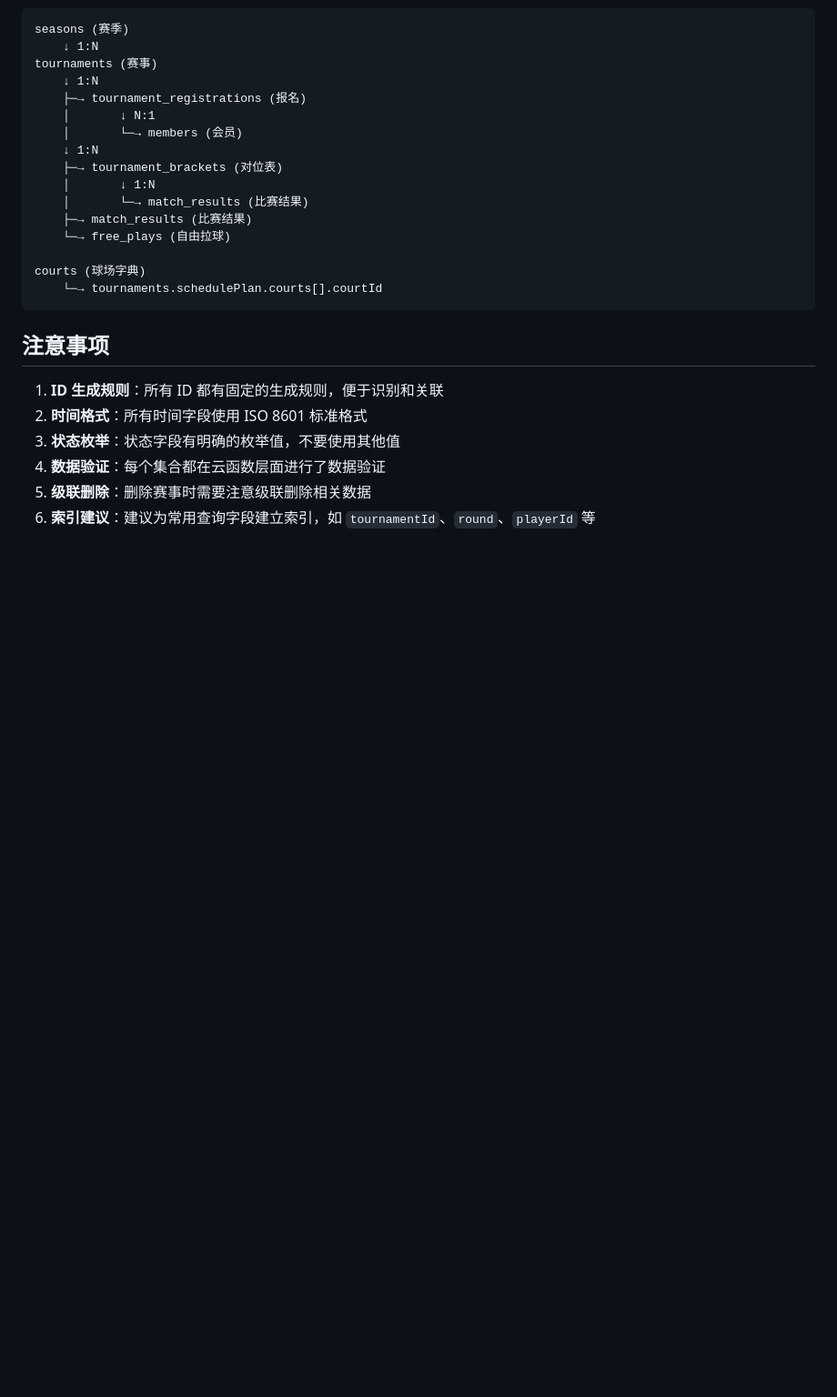
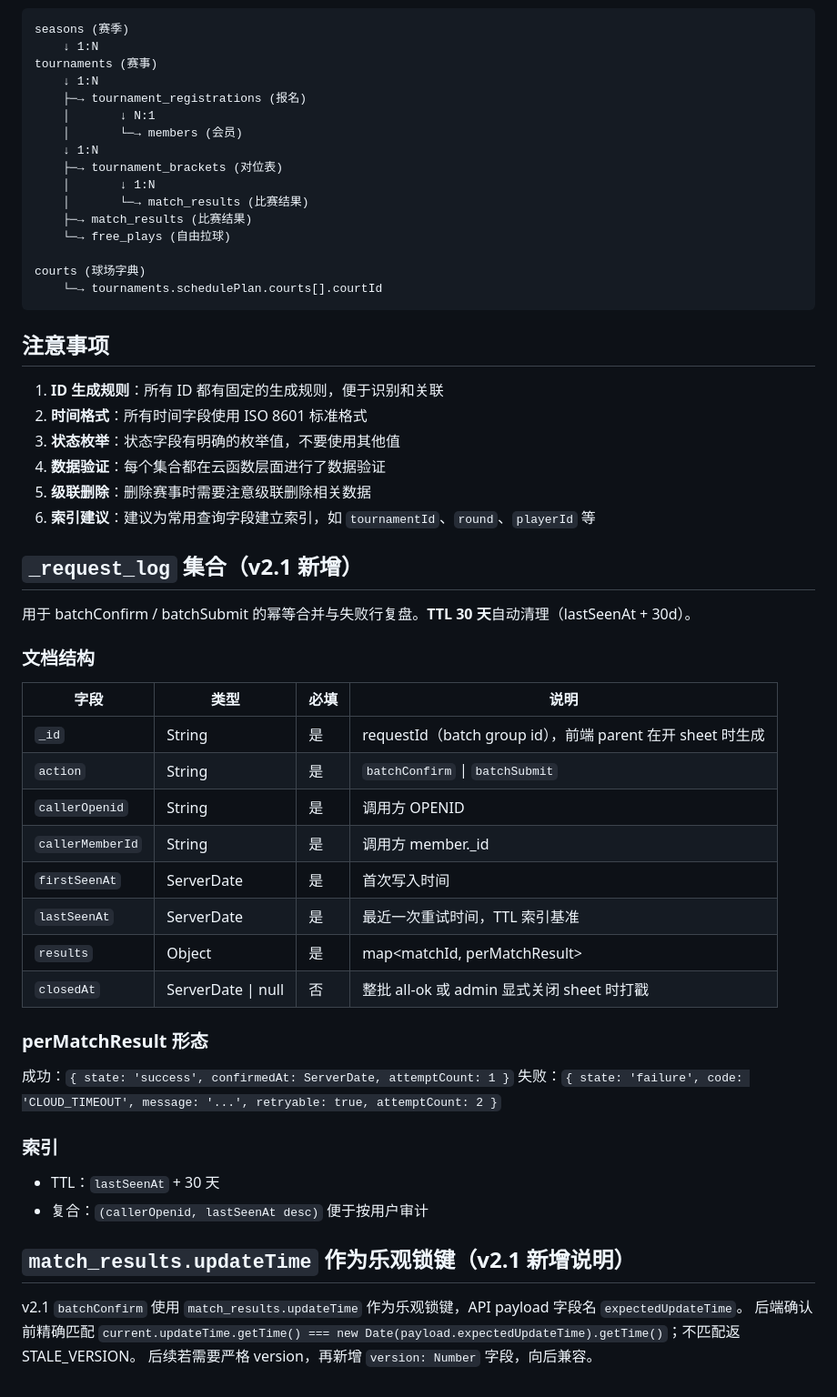
Before and after one commit to hellolintao/FOPEN-PURE, a Markdown page: cloudfunctions/DATABASE_SCHEMA.md, the part around the change. Shown at 91% size. Drawn GitHub-style; blank space fills up the shorter version.

Commit message:
docs(schema): add _request_log + updateTime optimistic lock for v2.1

```diff
--- a/cloudfunctions/DATABASE_SCHEMA.md
+++ b/cloudfunctions/DATABASE_SCHEMA.md
@@ -453,3 +453,36 @@ courts (球场字典)
 4. **数据验证**：每个集合都在云函数层面进行了数据验证
 5. **级联删除**：删除赛事时需要注意级联删除相关数据
 6. **索引建议**：建议为常用查询字段建立索引，如 `tournamentId`、`round`、`playerId` 等
+
+## `_request_log` 集合（v2.1 新增）
+
+用于 batchConfirm / batchSubmit 的幂等合并与失败行复盘。**TTL 30 天**自动清理（lastSeenAt + 30d）。
+
+### 文档结构
+
+| 字段 | 类型 | 必填 | 说明 |
+|---|---|---|---|
+| `_id` | String | 是 | requestId（batch group id），前端 parent 在开 sheet 时生成 |
+| `action` | String | 是 | `batchConfirm` \| `batchSubmit` |
+| `callerOpenid` | String | 是 | 调用方 OPENID |
+| `callerMemberId` | String | 是 | 调用方 member._id |
+| `firstSeenAt` | ServerDate | 是 | 首次写入时间 |
+| `lastSeenAt` | ServerDate | 是 | 最近一次重试时间，TTL 索引基准 |
+| `results` | Object | 是 | map<matchId, perMatchResult> |
+| `closedAt` | ServerDate \| null | 否 | 整批 all-ok 或 admin 显式关闭 sheet 时打戳 |
+
+### perMatchResult 形态
+
+成功：`{ state: 'success', confirmedAt: ServerDate, attemptCount: 1 }`
+失败：`{ state: 'failure', code: 'CLOUD_TIMEOUT', message: '...', retryable: true, attemptCount: 2 }`
+
+### 索引
+
+- TTL：`lastSeenAt` + 30 天
+- 复合：`(callerOpenid, lastSeenAt desc)` 便于按用户审计
+
+## `match_results.updateTime` 作为乐观锁键（v2.1 新增说明）
+
+v2.1 `batchConfirm` 使用 `match_results.updateTime` 作为乐观锁键，API payload 字段名 `expectedUpdateTime`。
+后端确认前精确匹配 `current.updateTime.getTime() === new Date(payload.expectedUpdateTime).getTime()`；不匹配返 STALE_VERSION。
+后续若需要严格 version，再新增 `version: Number` 字段，向后兼容。
```
